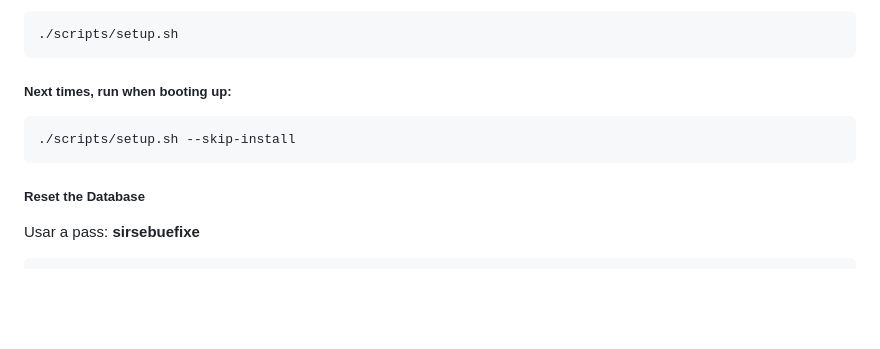
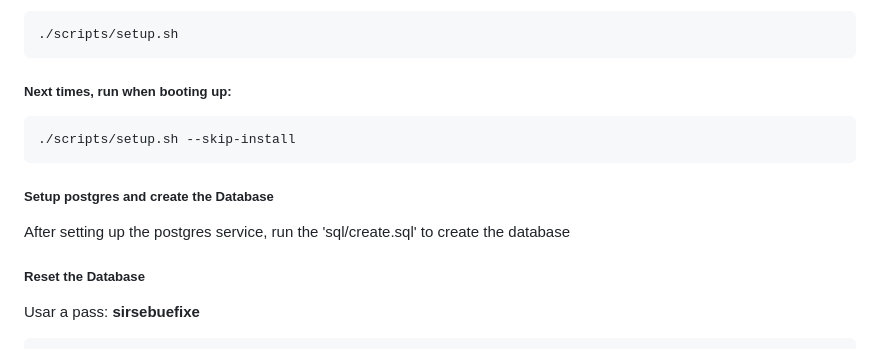
Before and after one commit to RuiDGPires/SIRS, a Markdown page: README.md, the part around the change. Drawn GitHub-style; blank space fills up the shorter version.

````diff
--- a/README.md
+++ b/README.md
@@ -225,6 +225,10 @@ Run
 ./scripts/setup.sh --skip-install
 ```
 
+##### Setup postgres and create the Database
+
+After setting up the postgres service, run the 'sql/create.sql' to create the database
+
 ##### Reset the Database
 
 Usar a pass: **sirsebuefixe**
````
